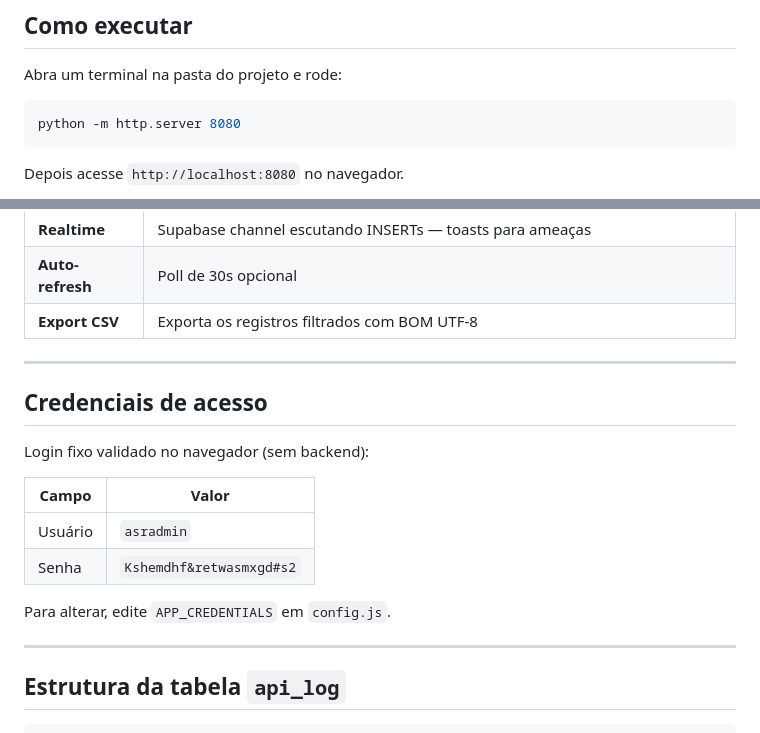
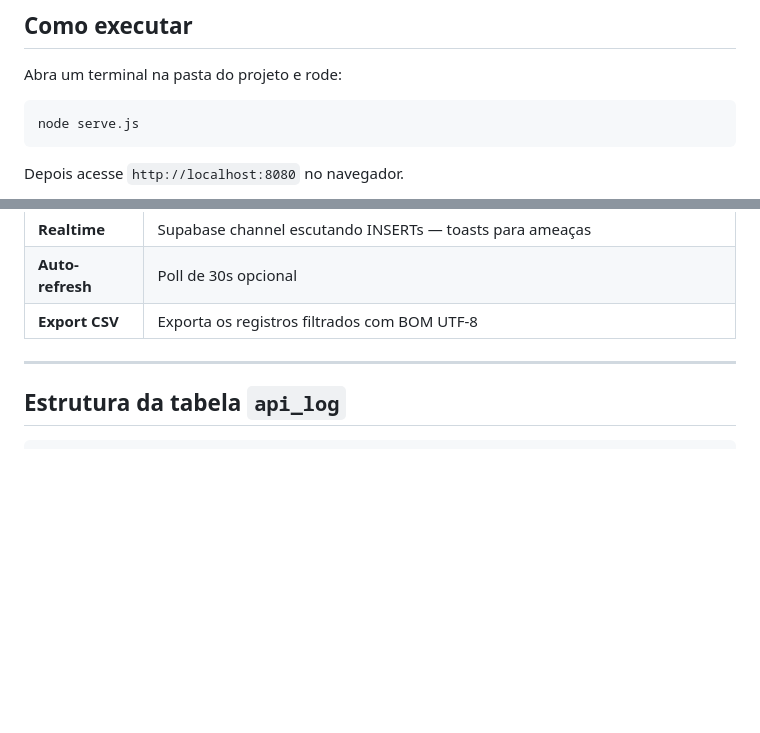
Before and after one commit to andr3cardoso/ComproPayViewOver, a Markdown page: README.md, 2 parts joined by grey strips. GitHub-like rendering; blank space fills up the shorter version.

Commit message:
Change server command
Updated server command from Python to Node.js and removed access credentials section.

````diff
--- a/README.md
+++ b/README.md
@@ -23,7 +23,7 @@ Dashboard web estático (HTML + CSS + JS puro) que consome a tabela `public.api_
 Abra um terminal na pasta do projeto e rode:
 
 ```bash
-python -m http.server 8080
+node serve.js
 ```
 
 Depois acesse `http://localhost:8080` no navegador.
@@ -102,19 +102,6 @@ Após isso, o indicator **"Realtime: ON"** aparecerá no topo do dashboard, e to
 
 ---
 
-## Credenciais de acesso
-
-Login fixo validado no navegador (sem backend):
-
-| Campo | Valor |
-|---|---|
-| Usuário | `asradmin` |
-| Senha | `Kshemdhf&retwasmxgd#s2` |
-
-Para alterar, edite `APP_CREDENTIALS` em `config.js`.
-
----
-
 ## Estrutura da tabela `api_log`
 
 ```sql
````
